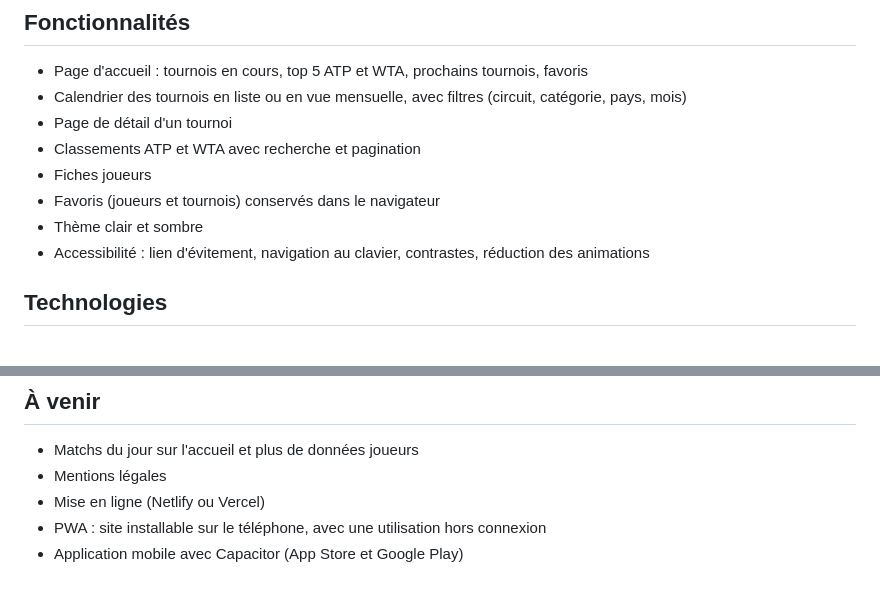
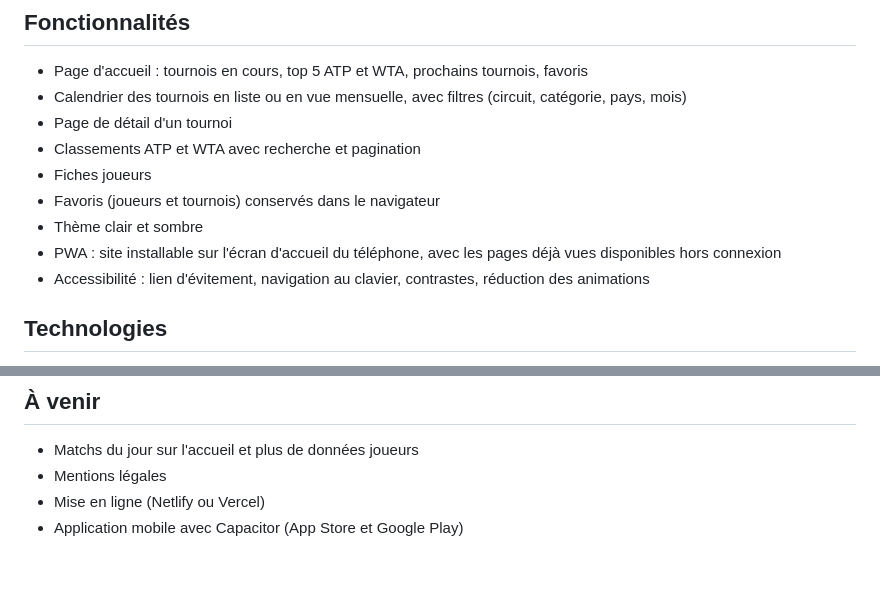
Before and after one commit to Labrosse-Anthony/racketlive, a Markdown page: README.md, 2 parts joined by grey strips. Drawn GitHub-style.

Commit message:
PWA installable et page de mentions légales

```diff
--- a/README.md
+++ b/README.md
@@ -11,6 +11,7 @@ Site de tennis : calendrier des tournois, classements ATP et WTA, fiches joueurs
 - Fiches joueurs
 - Favoris (joueurs et tournois) conservés dans le navigateur
 - Thème clair et sombre
+- PWA : site installable sur l'écran d'accueil du téléphone, avec les pages déjà vues disponibles hors connexion
 - Accessibilité : lien d'évitement, navigation au clavier, contrastes, réduction des animations
 
 ## Technologies
@@ -73,5 +74,4 @@ Une seconde action (`.github/workflows/ci.yml`) lance le lint, les tests et le b
 - Matchs du jour sur l'accueil et plus de données joueurs
 - Mentions légales
 - Mise en ligne (Netlify ou Vercel)
-- PWA : site installable sur le téléphone, avec une utilisation hors connexion
 - Application mobile avec Capacitor (App Store et Google Play)
```
Also changed, not shown: public/icon-192.png (added), public/icon-maskable-512.png (added), 3 other files.
